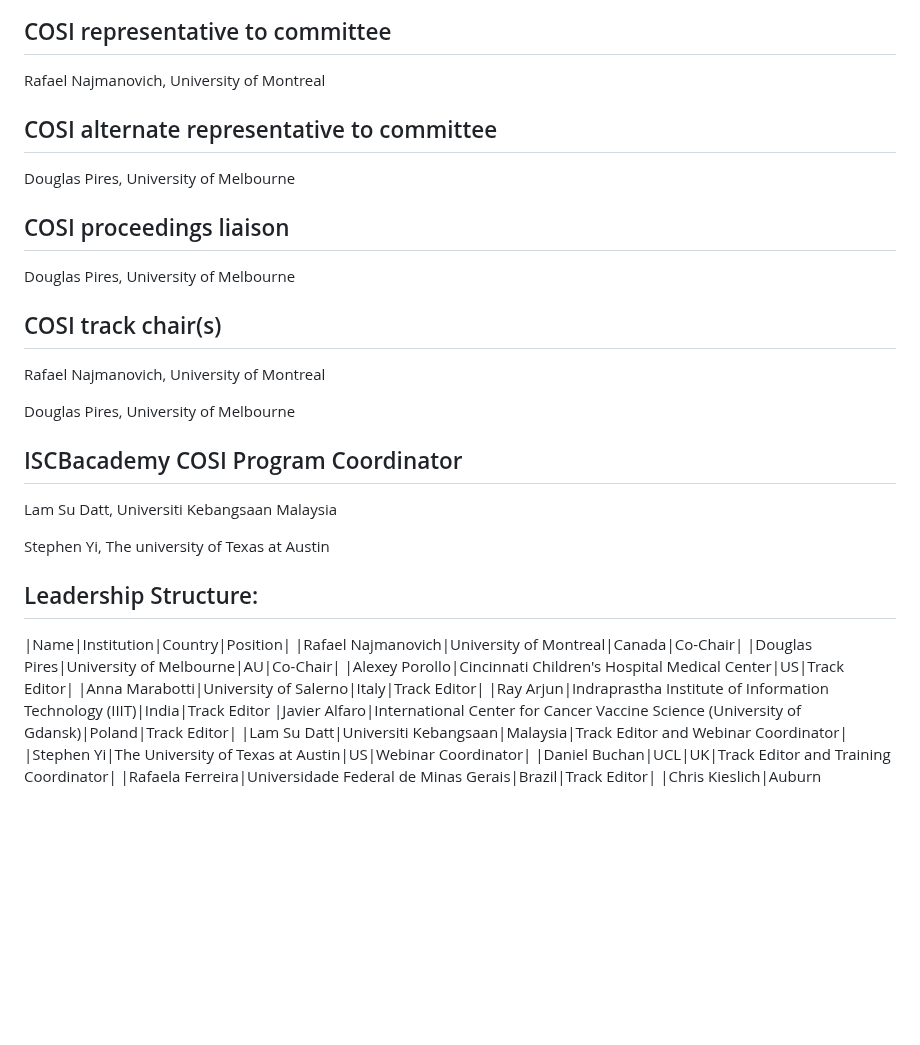
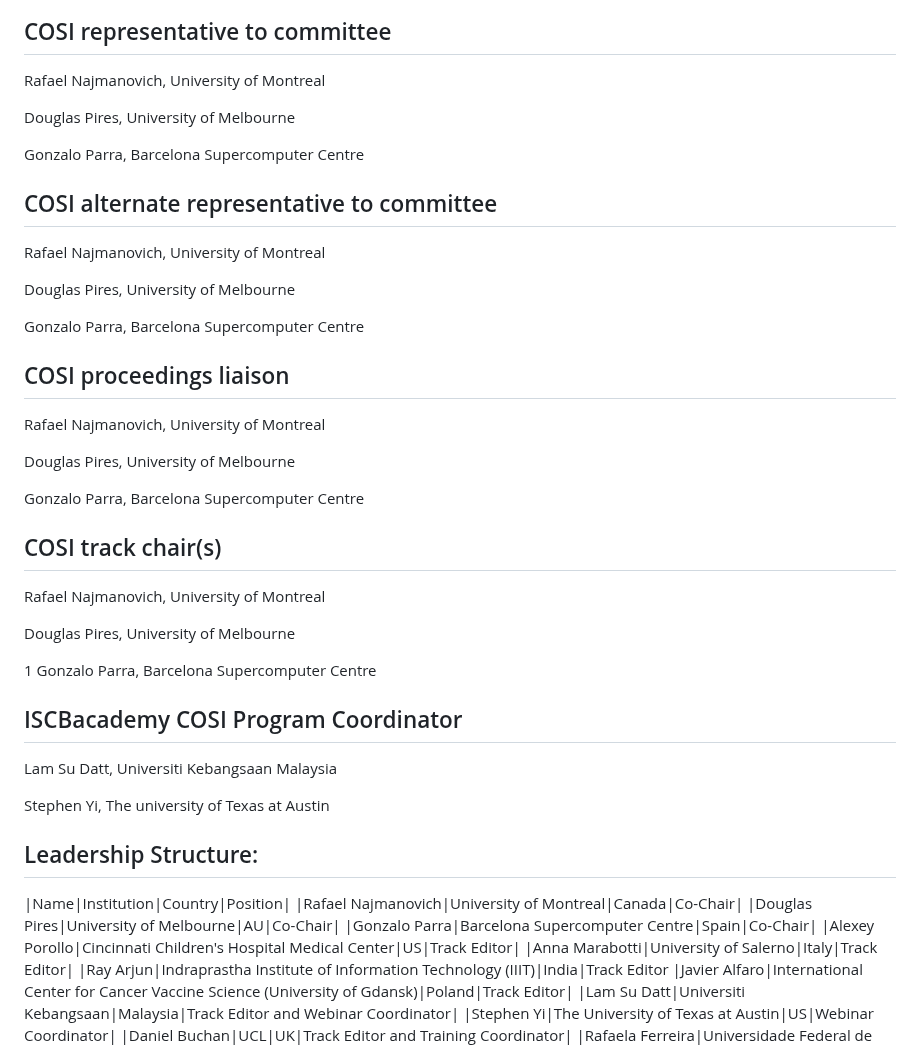
Before and after one commit to 3DSIG-COSI/3dsig-cosi.github.io, a Markdown page: README.md, the part around the change. Rendered like a GitHub page; blank space fills up the shorter version.

```diff
--- a/README.md
+++ b/README.md
@@ -11,19 +11,33 @@ We're planning hackatons, as well as to liason with local structural bioinformat
 
 Rafael Najmanovich, University of Montreal
 
+Douglas Pires, University of Melbourne
+
+Gonzalo Parra, Barcelona Supercomputer Centre
+
 ## COSI alternate representative to committee
+
+Rafael Najmanovich, University of Montreal
 
 Douglas Pires, University of Melbourne
 
+Gonzalo Parra, Barcelona Supercomputer Centre
+
 ## COSI proceedings liaison
 
+Rafael Najmanovich, University of Montreal
+
 Douglas Pires, University of Melbourne
+
+Gonzalo Parra, Barcelona Supercomputer Centre
 
 ## COSI track chair(s)
 
 Rafael Najmanovich, University of Montreal
 
 Douglas Pires, University of Melbourne
+
+1 Gonzalo Parra, Barcelona Supercomputer Centre
 
 ## ISCBacademy COSI Program Coordinator
 
@@ -36,6 +50,7 @@ Stephen Yi, The university of Texas at Austin
 |Name|Institution|Country|Position|
 |Rafael Najmanovich|University of Montreal|Canada|Co-Chair|
 |Douglas Pires|University of Melbourne|AU|Co-Chair|
+|Gonzalo Parra|Barcelona Supercomputer Centre|Spain|Co-Chair|
 |Alexey Porollo|Cincinnati Children's Hospital Medical Center|US|Track Editor|
 |Anna Marabotti|University of Salerno|Italy|Track Editor|
 |Ray Arjun|Indraprastha Institute of Information Technology (IIIT)|India|Track Editor
```
